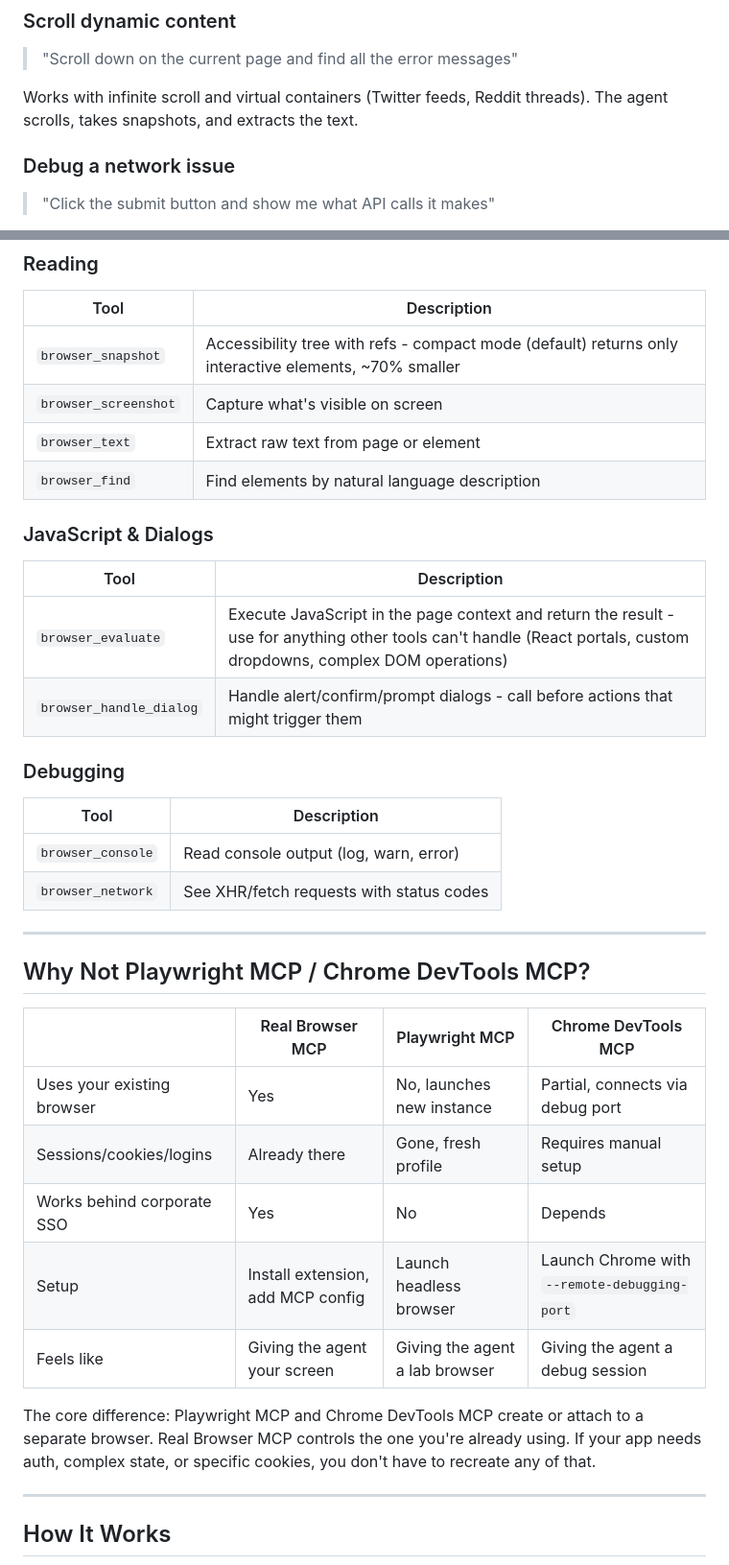
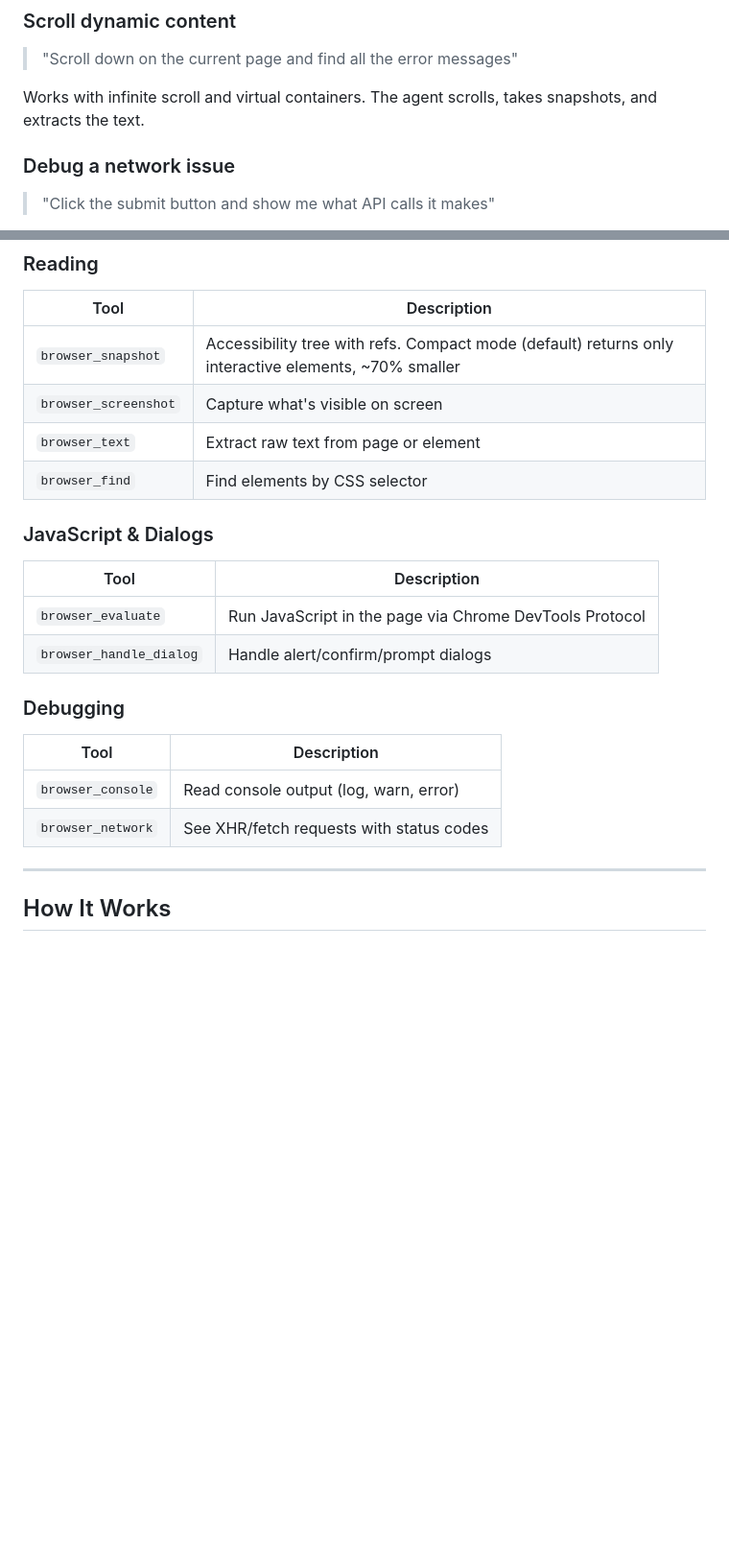
Before and after one commit to ofershap/real-browser-mcp, a Markdown page: README.md, 2 parts joined by grey strips. Shown at 96% size. Rendered like a GitHub page; blank space fills up the shorter version.

```diff
--- a/README.md
+++ b/README.md
@@ -133,7 +144,7 @@ Your agent navigates in your already-authenticated browser, takes a screenshot,
 
 > "Scroll down on the current page and find all the error messages"
 
-Works with infinite scroll and virtual containers (Twitter feeds, Reddit threads). The agent scrolls, takes snapshots, and extracts the text.
+Works with infinite scroll and virtual containers. The agent scrolls, takes snapshots, and extracts the text.
 
 ### Debug a network issue
 
@@ -176,17 +188,17 @@ The agent snapshots the form, types into each field, selects dropdowns, and hits
 
 | Tool | Description |
 |------|-------------|
-| `browser_snapshot` | Accessibility tree with refs - compact mode (default) returns only interactive elements, ~70% smaller |
+| `browser_snapshot` | Accessibility tree with refs. Compact mode (default) returns only interactive elements, ~70% smaller |
 | `browser_screenshot` | Capture what's visible on screen |
 | `browser_text` | Extract raw text from page or element |
-| `browser_find` | Find elements by natural language description |
+| `browser_find` | Find elements by CSS selector |
 
 ### JavaScript & Dialogs
 
 | Tool | Description |
 |------|-------------|
-| `browser_evaluate` | Execute JavaScript in the page context and return the result - use for anything other tools can't handle (React portals, custom dropdowns, complex DOM operations) |
-| `browser_handle_dialog` | Handle alert/confirm/prompt dialogs - call before actions that might trigger them |
+| `browser_evaluate` | Run JavaScript in the page via Chrome DevTools Protocol |
+| `browser_handle_dialog` | Handle alert/confirm/prompt dialogs |
 
 ### Debugging
 
@@ -194,20 +206,6 @@ The agent snapshots the form, types into each field, selects dropdowns, and hits
 |------|-------------|
 | `browser_console` | Read console output (log, warn, error) |
 | `browser_network` | See XHR/fetch requests with status codes |
-
----
-
-## Why Not Playwright MCP / Chrome DevTools MCP?
-
-| | Real Browser MCP | Playwright MCP | Chrome DevTools MCP |
-|---|---|---|---|
-| Uses your existing browser | Yes | No, launches new instance | Partial, connects via debug port |
-| Sessions/cookies/logins | Already there | Gone, fresh profile | Requires manual setup |
-| Works behind corporate SSO | Yes | No | Depends |
-| Setup | Install extension, add MCP config | Launch headless browser | Launch Chrome with `--remote-debugging-port` |
-| Feels like | Giving the agent your screen | Giving the agent a lab browser | Giving the agent a debug session |
-
-The core difference: Playwright MCP and Chrome DevTools MCP create or attach to a separate browser. Real Browser MCP controls the one you're already using. If your app needs auth, complex state, or specific cookies, you don't have to recreate any of that.
 
 ---
 
```
Also changed, not shown: other parts of README.md (+27 -15 lines), assets/demo.gif (added).
